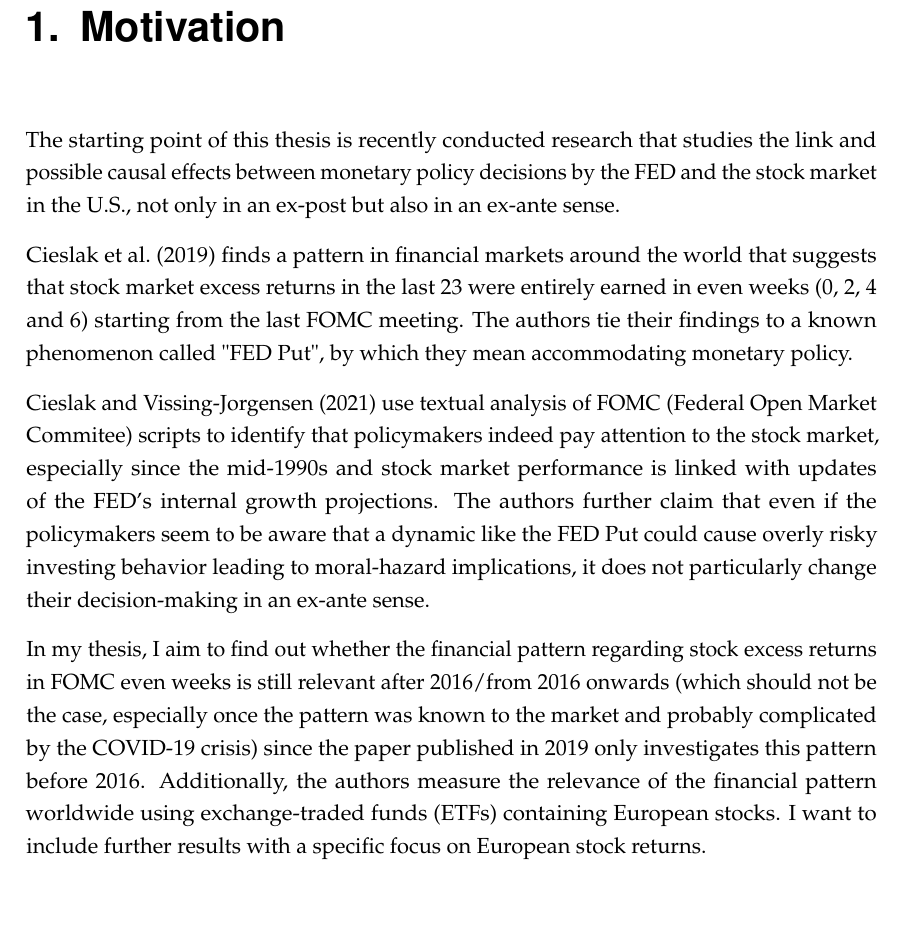
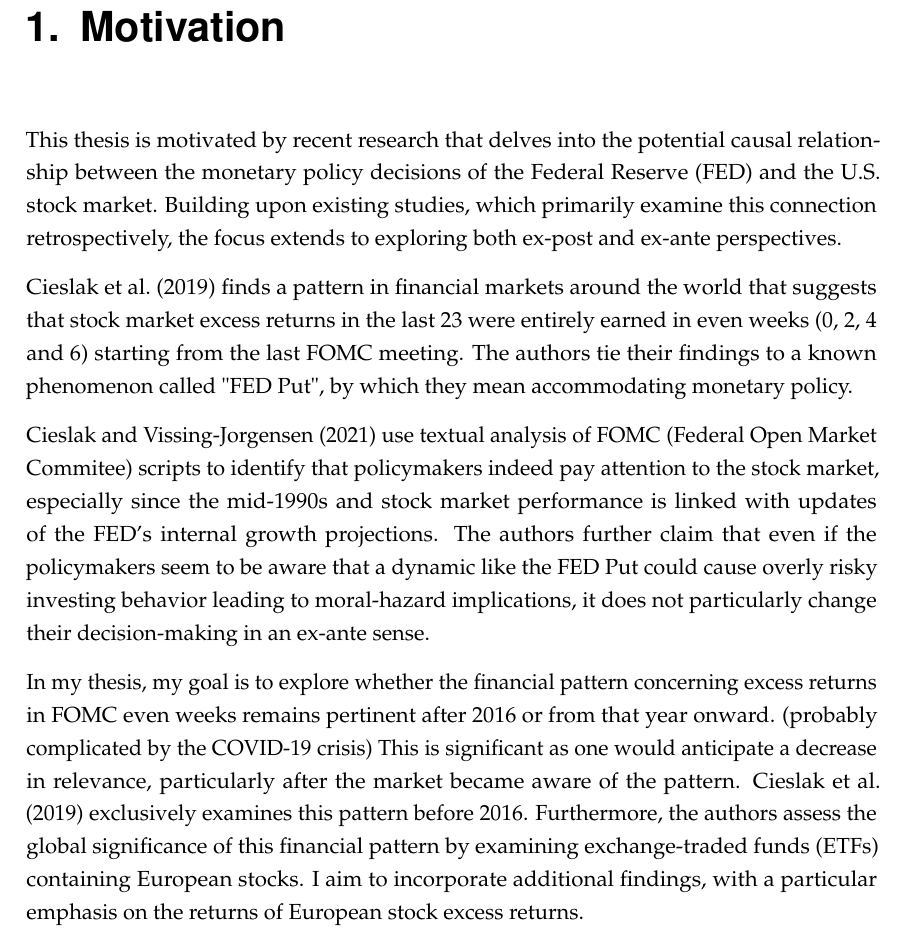
Before and after one commit to felix-reichel/stock-returns-over-the-fomc-cycle-revisited, a LaTeX thesis (latex/MAIN.tex, which reads latex/mainmatter.tex): part of page 7 of 31, cut so that both start at the same text, the shorter picture padded with empty space. The pictures show the PDF file latex/MAIN.pdf that the author committed with the source.

Commit message:
Rewrite ch.1 + typo.

```diff
--- a/latex/mainmatter.tex
+++ b/latex/mainmatter.tex
@@ -3,13 +3,13 @@
 
 \chapter{Motivation}
 
-The starting point of this thesis is recently conducted research that studies the link and possible causal effects between monetary policy decisions by the FED and the stock market in the U.S., not only in an ex-post but also in an ex-ante sense.
+This thesis is motivated by recent research that delves into the potential causal relationship between the monetary policy decisions of the Federal Reserve (FED) and the U.S. stock market.  Building upon existing studies, which primarily examine this connection retrospectively,  the focus extends to exploring both ex-post and ex-ante perspectives.
 
 \cite{cieslak_stock_2019} (2019) finds a pattern in financial markets around the world that suggests that stock market excess returns in the last 23 were entirely earned in even weeks (0, 2, 4 and 6) starting from the last FOMC meeting. The authors tie their findings to a known phenomenon called "FED Put", by which they mean accommodating monetary policy.
 
 \cite{cieslak_economics_2021} (2021) use textual analysis of FOMC (Federal Open Market Commitee) scripts to identify that policymakers indeed pay attention to the stock market, especially since the mid-1990s and stock market performance is linked with updates of the FED’s internal growth projections.  The authors further claim that even if the policymakers seem to be aware that a dynamic like the FED Put could cause overly risky investing behavior leading to moral-hazard implications,  it does not particularly change their decision-making in an ex-ante sense.
 
-In my thesis,  I aim to find out whether the financial pattern regarding stock excess returns in FOMC even weeks is still relevant after 2016/from 2016 onwards (which should not be the case, especially once the pattern was known to the market and probably complicated by the COVID-19 crisis) since the paper published in 2019 only investigates this pattern before 2016. Additionally, the authors measure the relevance of the financial pattern worldwide using exchange-traded funds (ETFs) containing European stocks. I want to include further results with a specific focus on European stock returns.
+In my thesis, my goal is to explore whether the financial pattern concerning excess returns in FOMC even weeks remains pertinent after 2016 or from that year onward.  (probably complicated by the COVID-19 crisis) This is significant as one would anticipate a decrease in relevance, particularly after the market became aware of the pattern.  \cite{cieslak_stock_2019} (2019) exclusively examines this pattern before 2016. Furthermore, the authors assess the global significance of this financial pattern by examining exchange-traded funds (ETFs) containing European stocks. I aim to incorporate additional findings, with a particular emphasis on the returns of European stock excess returns.
 
 %In my thesis I aim to find out whether the "FED Put" remains relevant in the %Eurozone from 2016 onwards till 2023  and whether a similar dynamic can %be observed within the European Central Bank's policy, particularly concerning interest rates and Exchange-Traded Funds (ETFs) containing %European stocks.
 
```
Also changed, not shown: latex/chapter1.tex (+1 -1 lines), latex/chapter2.tex (+1 -1 lines), latex/MAIN.pdf.
